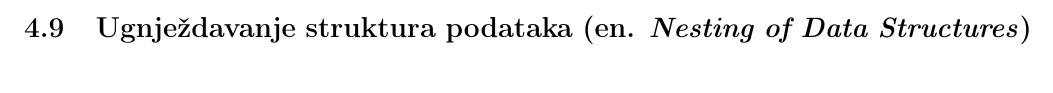
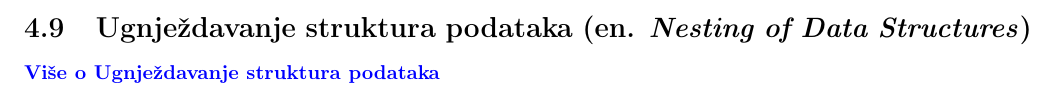
Before and after one commit to zenwor/silabus, a LaTeX document (main.tex, which reads rn_strukture_podataka/ugnjezdavanje_struktura_podataka/ugnjezdavanje_struktura_podataka.tex): part of page 41 of 42, cut so that both start at the same text. Compiled offline with pdfLaTeX.

Commit message:
feat: ✨ Add Nesting of Data Structures Resources

```diff
--- a/rn_strukture_podataka/ugnjezdavanje_struktura_podataka/ugnjezdavanje_struktura_podataka.tex
+++ b/rn_strukture_podataka/ugnjezdavanje_struktura_podataka/ugnjezdavanje_struktura_podataka.tex
@@ -1,4 +1,6 @@
 \ssection{Ugnježdavanje struktura podataka (en. \textit{Nesting of Data Structures})}
+
+\link{Više o Ugnježdavanje struktura podataka}{}{https://www.geeksforgeeks.org/nested-structure-in-c-with-examples/}
 
 % Nova strana
 \newpage
```
